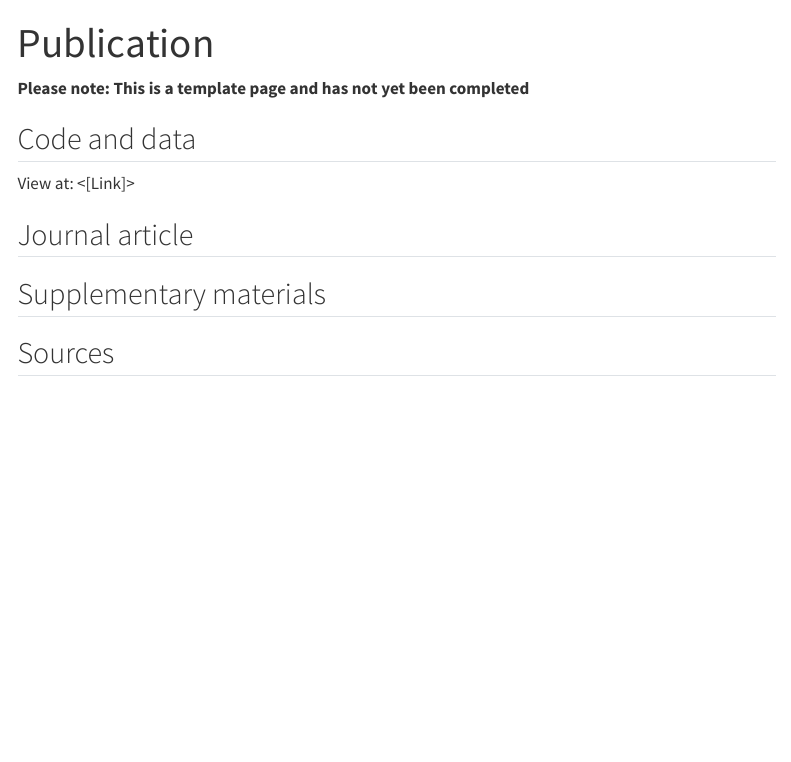
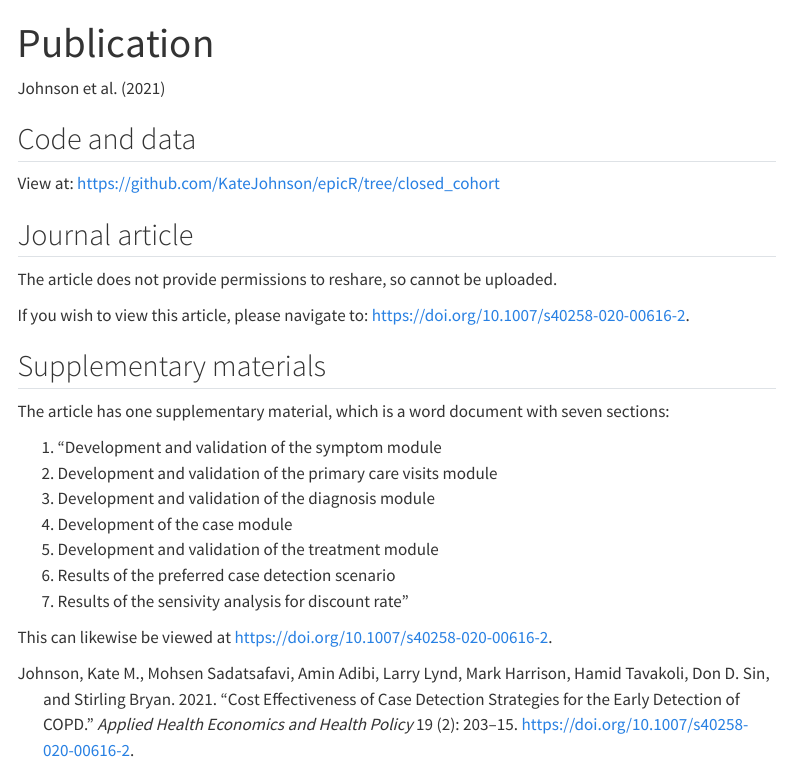
Before and after one commit to pythonhealthdatascience/stars-reproduce-johnson-2021, a Quarto document (quarto_site/study_publication.qmd): the page in a window 1100 px wide, from its top. Rendered offline with R 4.5, knitr and Pandoc in place of Quarto, with nearby package versions; menus at the side of the page are left out.

Commit message:
docs(original study): complete quarto page

```diff
--- a/quarto_site/study_publication.qmd
+++ b/quarto_site/study_publication.qmd
@@ -3,27 +3,28 @@ title: "Publication"
 bibliography: references.bib
 ---
 
-<!-- TODO: Remove this warning once filled out page -->
-**Please note: This is a template page and has not yet been completed**
-
-<!-- TODO: Add citation from .bib file i.e. @study_word_year -->
+@johnson_cost_2021
 
 ## Code and data
 
-<!-- TODO: Add link to folder in repository -->
-View at: <[Link]>
+View at: <https://github.com/KateJohnson/epicR/tree/closed_cohort>
 
 ## Journal article
 
-<!-- TODO: Embed article PDF - e.g.
-<iframe width="100%" height="800" src="../original_study/article.pdf"></iframe>
+The article does not provide permissions to reshare, so cannot be uploaded.
 
-Unless the article is behind the paywall and no open-access version is available - in which case, just provide link to it -->
+If you wish to view this article, please navigate to: <https://doi.org/10.1007/s40258-020-00616-2>.
 
 ## Supplementary materials
 
-<!-- TODO: Embed supplementary PDF (if relevant) -->
+The article has one supplementary material, which is a word document with seven sections:
 
-## Sources
+1. "Development and validation of the symptom module
+2. Development and validation of the primary care visits module
+3. Development and validation of the diagnosis module
+4. Development of the case module
+5. Development and validation of the treatment module
+6. Results of the preferred case detection scenario
+7. Results of the sensivity analysis for discount rate"
 
-<!-- TODO: Add links for where the above were sourced from -->
+This can likewise be viewed at <https://doi.org/10.1007/s40258-020-00616-2>.
```
